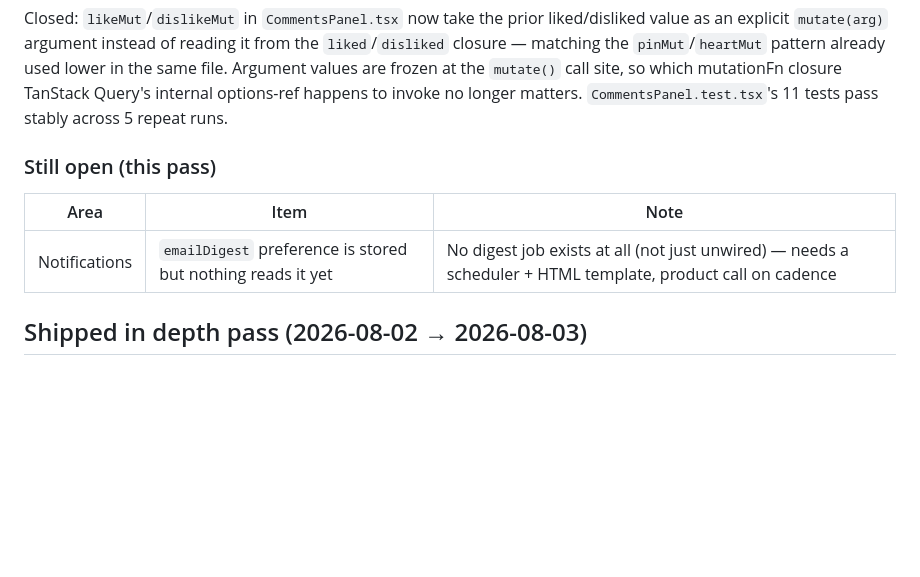
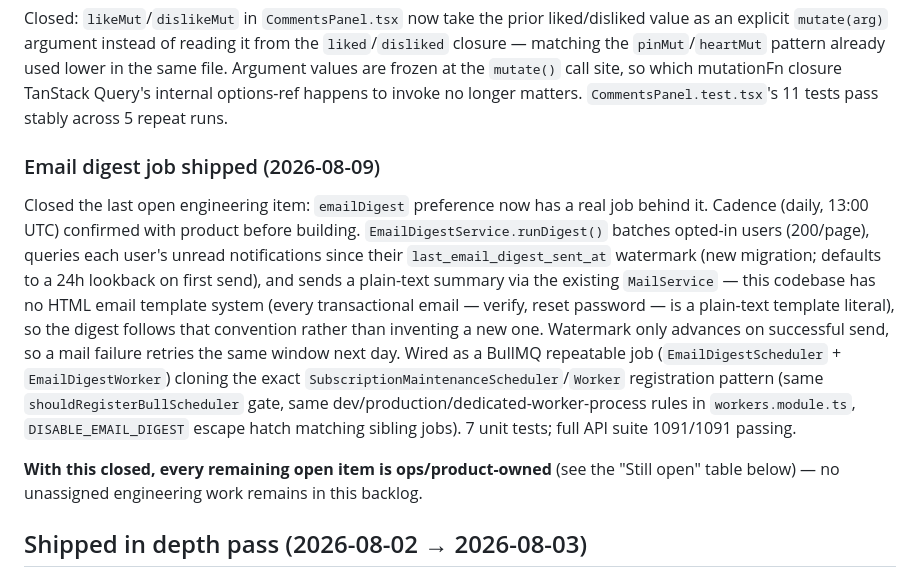
Before and after one commit to Forge-Studios-dev/FORGE, a Markdown page: docs/phases/DEPTH_BACKLOG.md, the part around the change. GitHub-like rendering; blank space fills up the shorter version.

Commit message:
docs: close out email-digest depth backlog item
Co-Authored-By: Claude Sonnet 5 <noreply@anthropic.com>

```diff
--- a/docs/phases/DEPTH_BACKLOG.md
+++ b/docs/phases/DEPTH_BACKLOG.md
@@ -89,11 +89,11 @@ All 3 remaining files from the original 6 now have coverage, closing this line i
 
 Closed: `likeMut`/`dislikeMut` in `CommentsPanel.tsx` now take the prior liked/disliked value as an explicit `mutate(arg)` argument instead of reading it from the `liked`/`disliked` closure — matching the `pinMut`/`heartMut` pattern already used lower in the same file. Argument values are frozen at the `mutate()` call site, so which mutationFn closure TanStack Query's internal options-ref happens to invoke no longer matters. `CommentsPanel.test.tsx`'s 11 tests pass stably across 5 repeat runs.
 
-### Still open (this pass)
+### Email digest job shipped (2026-08-09)
 
-| Area | Item | Note |
-| --- | --- | --- |
-| Notifications | `emailDigest` preference is stored but nothing reads it yet | No digest job exists at all (not just unwired) — needs a scheduler + HTML template, product call on cadence |
+Closed the last open engineering item: `emailDigest` preference now has a real job behind it. Cadence (daily, 13:00 UTC) confirmed with product before building. `EmailDigestService.runDigest()` batches opted-in users (200/page), queries each user's unread notifications since their `last_email_digest_sent_at` watermark (new migration; defaults to a 24h lookback on first send), and sends a plain-text summary via the existing `MailService` — this codebase has no HTML email template system (every transactional email — verify, reset password — is a plain-text template literal), so the digest follows that convention rather than inventing a new one. Watermark only advances on successful send, so a mail failure retries the same window next day. Wired as a BullMQ repeatable job (`EmailDigestScheduler` + `EmailDigestWorker`) cloning the exact `SubscriptionMaintenanceScheduler`/`Worker` registration pattern (same `shouldRegisterBullScheduler` gate, same dev/production/dedicated-worker-process rules in `workers.module.ts`, `DISABLE_EMAIL_DIGEST` escape hatch matching sibling jobs). 7 unit tests; full API suite 1091/1091 passing.
+
+**With this closed, every remaining open item is ops/product-owned** (see the "Still open" table below) — no unassigned engineering work remains in this backlog.
 
 ## Shipped in depth pass (2026-08-02 → 2026-08-03)
 
```
